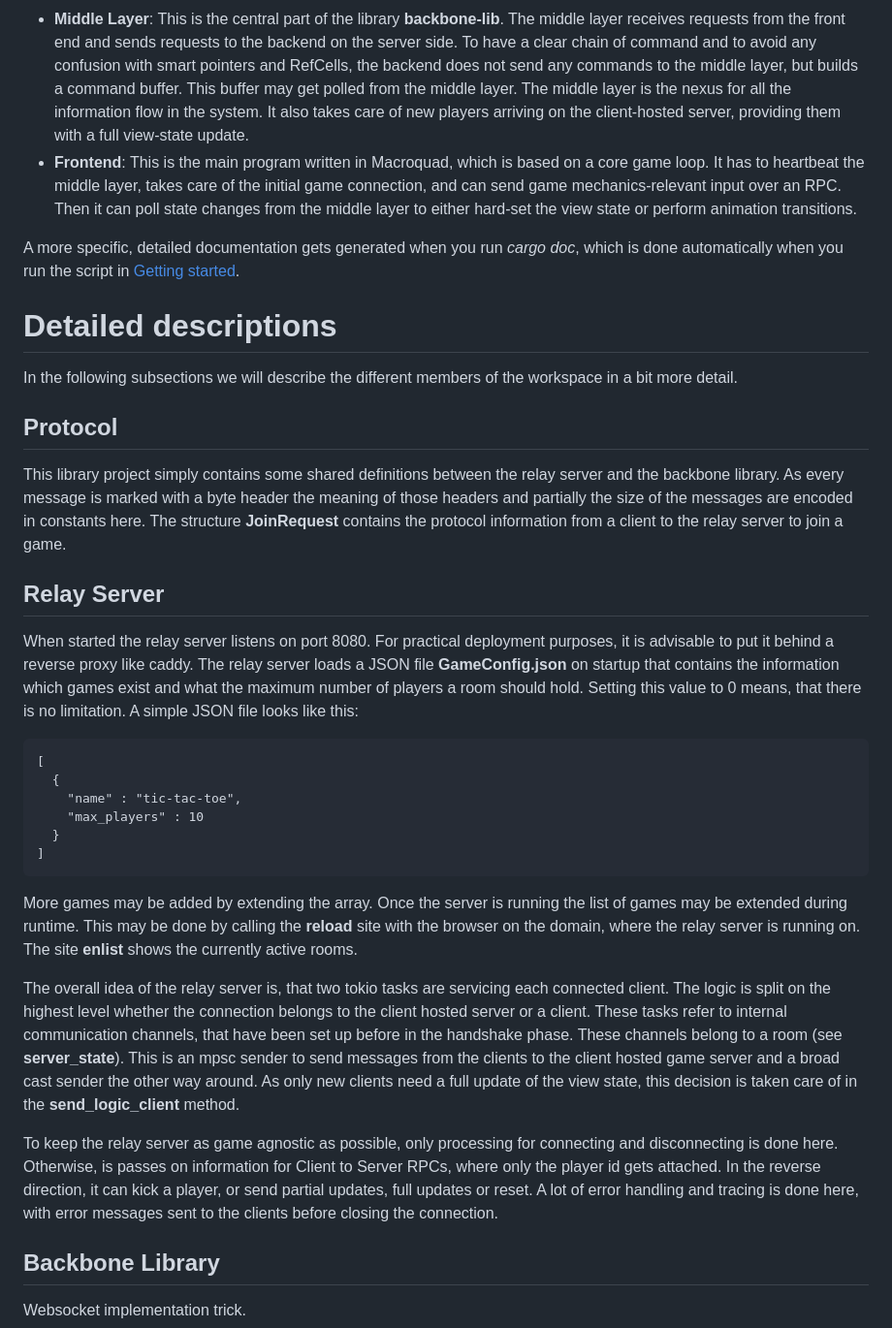
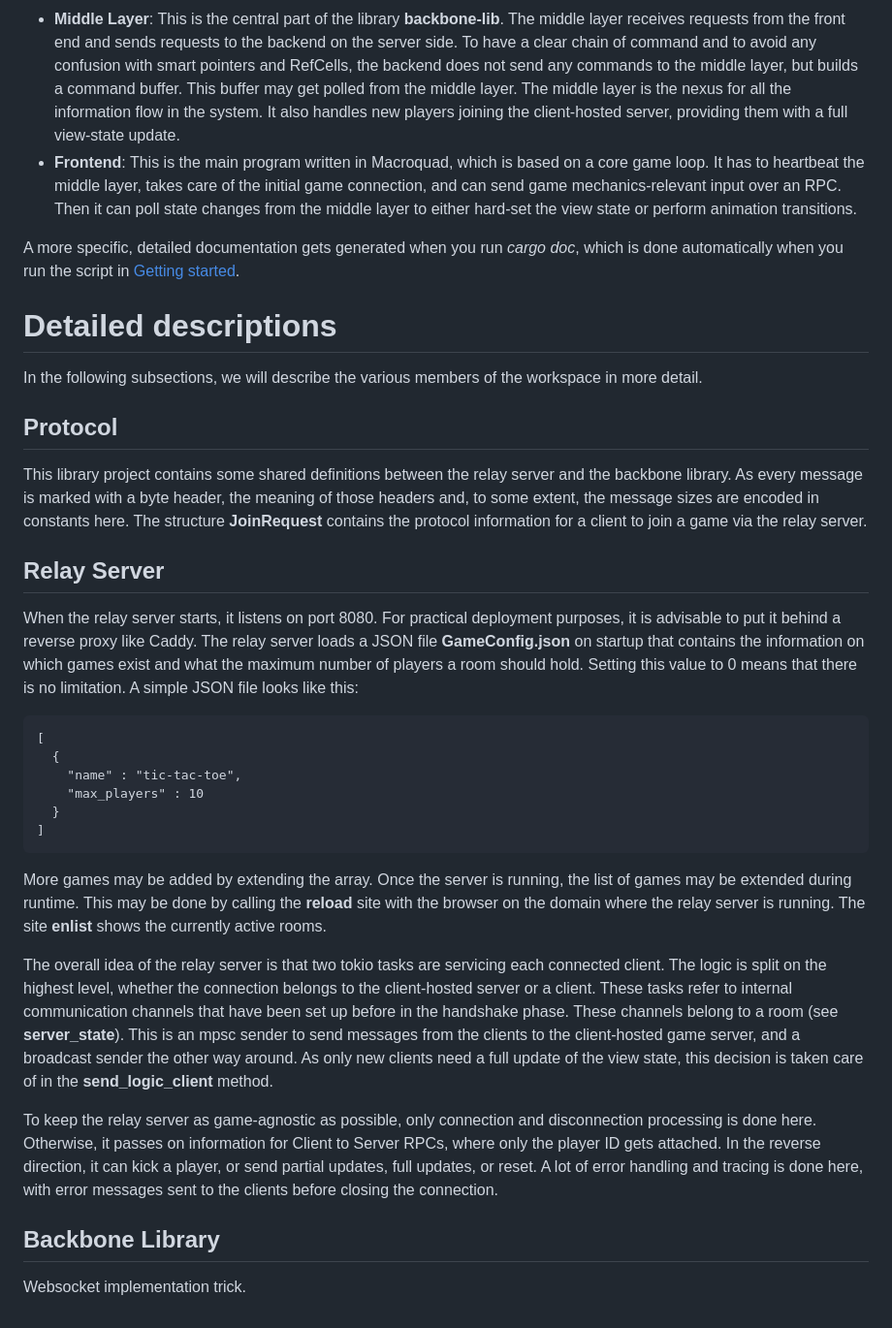
Before and after one commit to Carbonfreezer/multiplayer, a Markdown page: README.md, the part around the change. Shown at 97% size. GitHub-like rendering.

Commit message:
Improve clarity and grammar in README.md

`````diff
--- a/README.md
+++ b/README.md
@@ -42,7 +42,7 @@ The system contains the following components:
 * **Middle Layer**: This is the central part of the library **backbone-lib**. The middle layer receives requests from the front end and sends requests to the
   backend on the server side. To have a clear chain of command and to avoid any confusion with smart pointers and RefCells, the backend does
   not send any commands to the middle layer, but builds a command buffer. This buffer may get polled from the middle layer. The middle layer
-  is the nexus for all the information flow in the system. It also takes care of new players arriving on the client-hosted server, providing them with a full view-state update.
+  is the nexus for all the information flow in the system. It also handles new players joining the client-hosted server, providing them with a full view-state update.
 * **Frontend**: This is the main program written in Macroquad, which is based on a core game loop. It has to heartbeat the middle layer, takes care
   of the initial game connection, and can send game mechanics-relevant input over an RPC. Then it can poll state changes from the middle layer to either
   hard-set the view state or perform animation transitions.
@@ -50,19 +50,18 @@ The system contains the following components:
 A more specific, detailed documentation gets generated when you run *cargo doc*, which is done automatically when you run the script in [Getting started](#Getting-started).
 
 # Detailed descriptions
-In the following subsections we will describe the different members of the workspace in a bit more detail.
+In the following subsections, we will describe the various members of the workspace in more detail.
 
 
 ## Protocol
-This library project simply contains some shared definitions between the relay server and the backbone library. As every message
-is marked with a byte header the meaning of those headers and partially the size of the messages are encoded in constants here.
-The structure **JoinRequest** contains the protocol information from a client to the relay server to join a game.
+This library project contains some shared definitions between the relay server and the backbone library. As every message is marked with a byte header, the meaning of those headers and, to some extent, the message sizes are encoded in constants here.
+The structure **JoinRequest** contains the protocol information for a client to join a game via the relay server.
 
 ## Relay Server
-When started the relay server listens on port 8080. For practical deployment purposes, it is advisable to put it behind
-a reverse proxy like caddy.
-The relay server loads a JSON file **GameConfig.json** on startup that contains the information which games exist and what the
-maximum number of players a room should hold. Setting this value to 0 means, that there is no limitation.
+When the relay server starts, it listens on port 8080. For practical deployment purposes, it is advisable to put it behind
+a reverse proxy like Caddy.
+The relay server loads a JSON file **GameConfig.json** on startup that contains the information on which games exist and what the
+maximum number of players a room should hold. Setting this value to 0 means that there is no limitation.
 A simple JSON file looks like this:
 ````
 [
@@ -72,19 +71,19 @@ A simple JSON file looks like this:
   }
 ]
 ````
-More games may be added by extending the array. Once the server is running the list of games may be extended during runtime.
-This may be done by calling the **reload** site with the browser on the domain, where the relay server is running on.
+More games may be added by extending the array. Once the server is running, the list of games may be extended during runtime.
+This may be done by calling the **reload** site with the browser on the domain where the relay server is running.
 The site **enlist** shows the currently active rooms.
 
-The overall idea of the relay server is, that two tokio tasks are servicing each connected client. The logic is split on the highest
-level whether the connection belongs to the client hosted server or a client. These tasks refer to internal communication channels,
+The overall idea of the relay server is that two tokio tasks are servicing each connected client. The logic is split on the highest
+level, whether the connection belongs to the client-hosted server or a client. These tasks refer to internal communication channels
 that have been set up before in the handshake phase. These channels belong to a room (see **server_state**). This is an mpsc sender
-to send messages from the clients to the client hosted game server and a broad cast sender the other way around. As only new clients need
+to send messages from the clients to the client-hosted game server, and a broadcast sender the other way around. As only new clients need
 a full update of the view state, this decision is taken care of in the **send_logic_client** method.
 
-To keep the relay server as game agnostic as possible, only processing for connecting and disconnecting is done here. Otherwise,
-is passes on information for Client to Server RPCs, where only the player id gets attached. In the reverse direction, it can kick a player,
-or send partial updates, full updates or reset. A lot of error handling and tracing is done here, with error messages sent to the clients
+To keep the relay server as game-agnostic as possible, only connection and disconnection processing is done here. Otherwise,
+it passes on information for Client to Server RPCs, where only the player ID gets attached. In the reverse direction, it can kick a player,
+or send partial updates, full updates, or reset. A lot of error handling and tracing is done here, with error messages sent to the clients
 before closing the connection.
 
 
`````
